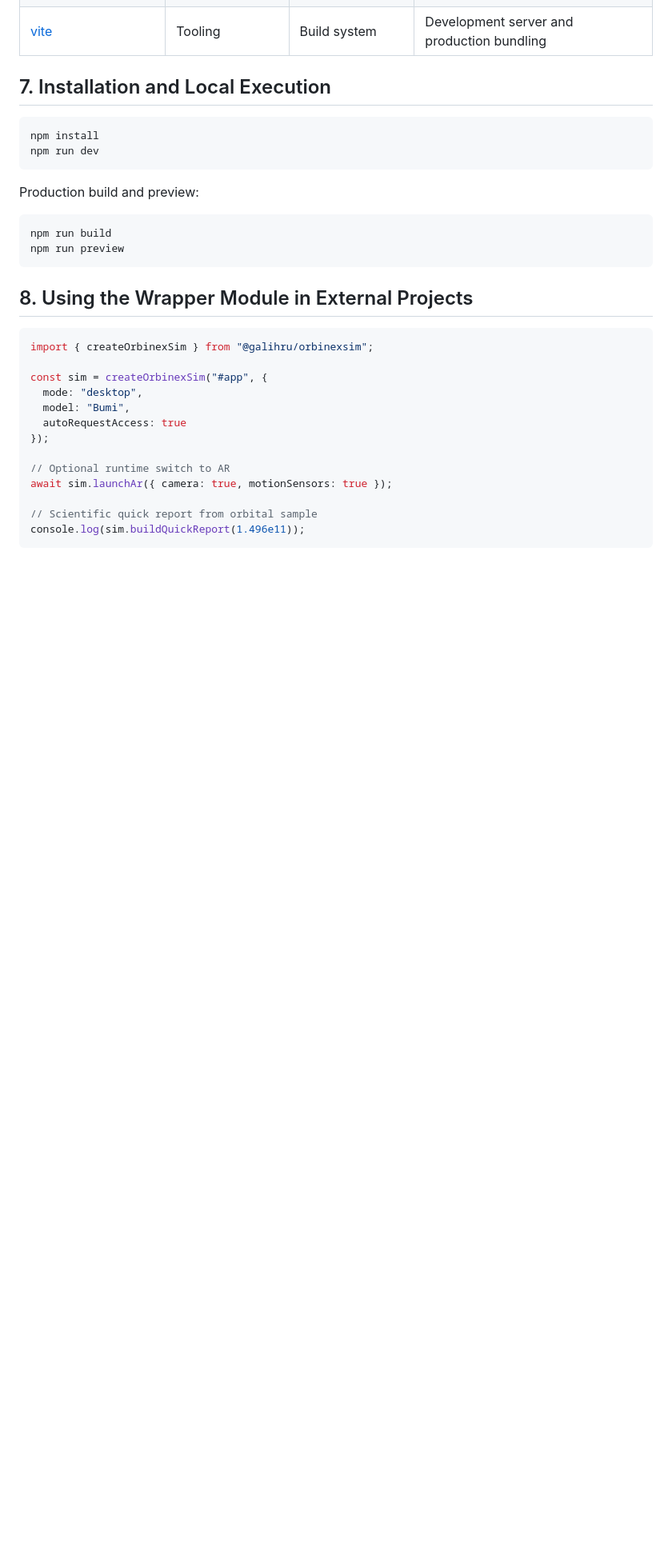
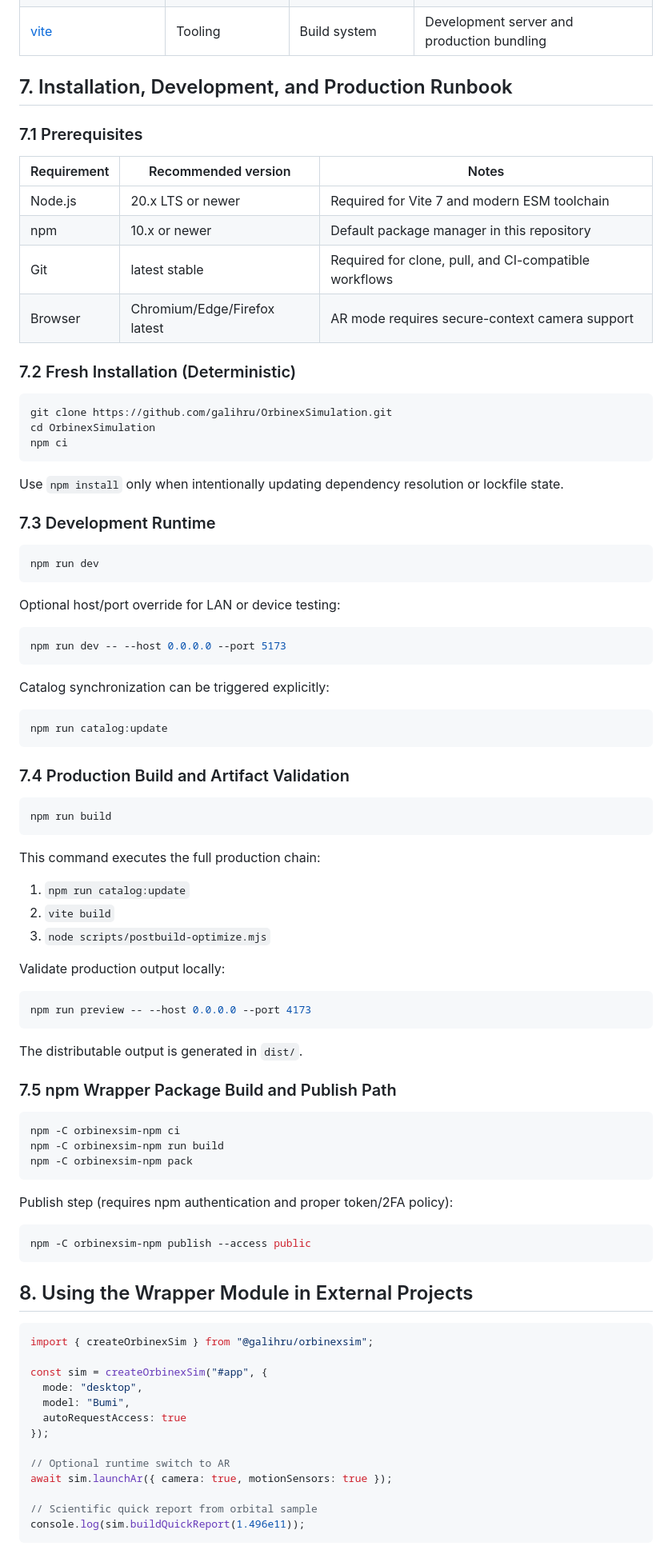
Before and after one commit to galihru/OrbinexSimulation, a Markdown page: README.md, the part around one of its changes. Shown at 80% size. Rendered like a GitHub page; blank space fills up the shorter version.

````diff
--- a/README.md
+++ b/README.md
@@ -146,18 +172,77 @@ graph TD
 | [qrcode](https://www.npmjs.com/package/qrcode) | Utility | Web application | AR deep-link QR generation |
 | [vite](https://www.npmjs.com/package/vite) | Tooling | Build system | Development server and production bundling |
 
-## 7. Installation and Local Execution
+## 7. Installation, Development, and Production Runbook
+
+### 7.1 Prerequisites
+
+| Requirement | Recommended version | Notes |
+| --- | --- | --- |
+| Node.js | 20.x LTS or newer | Required for Vite 7 and modern ESM toolchain |
+| npm | 10.x or newer | Default package manager in this repository |
+| Git | latest stable | Required for clone, pull, and CI-compatible workflows |
+| Browser | Chromium/Edge/Firefox latest | AR mode requires secure-context camera support |
+
+### 7.2 Fresh Installation (Deterministic)
 
 ```bash
-npm install
+git clone https://github.com/galihru/OrbinexSimulation.git
+cd OrbinexSimulation
+npm ci
+```
+
+Use `npm install` only when intentionally updating dependency resolution or lockfile state.
+
+### 7.3 Development Runtime
+
+```bash
 npm run dev
 ```
 
-Production build and preview:
+Optional host/port override for LAN or device testing:
+
+```bash
+npm run dev -- --host 0.0.0.0 --port 5173
+```
+
+Catalog synchronization can be triggered explicitly:
+
+```bash
+npm run catalog:update
+```
+
+### 7.4 Production Build and Artifact Validation
 
 ```bash
 npm run build
-npm run preview
+```
+
+This command executes the full production chain:
+
+1. `npm run catalog:update`
+2. `vite build`
+3. `node scripts/postbuild-optimize.mjs`
+
+Validate production output locally:
+
+```bash
+npm run preview -- --host 0.0.0.0 --port 4173
+```
+
+The distributable output is generated in `dist/`.
+
+### 7.5 npm Wrapper Package Build and Publish Path
+
+```bash
+npm -C orbinexsim-npm ci
+npm -C orbinexsim-npm run build
+npm -C orbinexsim-npm pack
+```
+
+Publish step (requires npm authentication and proper token/2FA policy):
+
+```bash
+npm -C orbinexsim-npm publish --access public
 ```
 
 ## 8. Using the Wrapper Module in External Projects
````
Also changed, not shown: other parts of README.md (+30 -1 lines), orbinexsim-npm/README.md (+66 -2 lines).
